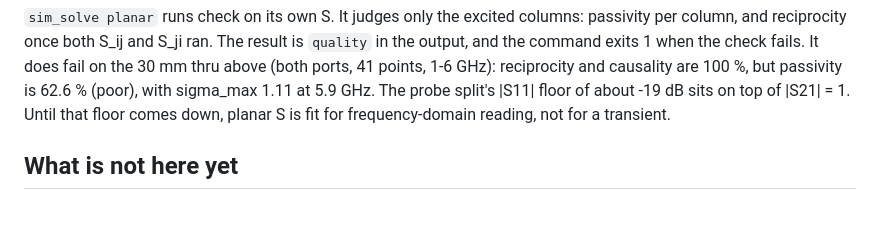
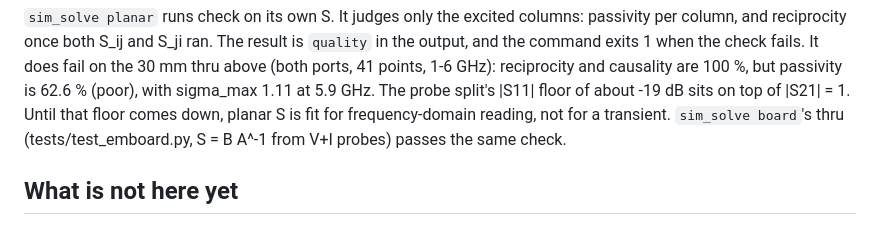
Before and after one commit to Hive-RSI-Lab/hive-hwde, a Markdown page: docs/solvers.md, the part around the change. Rendered like a GitHub page.

Commit message:
docs: sim_solve board's thru passes sparam check (#483)
Co-Authored-By: Claude Opus 5.5 <noreply@anthropic.com>

```diff
--- a/docs/solvers.md
+++ b/docs/solvers.md
@@ -250,7 +250,8 @@ points, 1-6 GHz): reciprocity and causality are 100 %, but passivity is
 62.6 % (poor), with sigma_max 1.11 at 5.9 GHz. The probe split's
 \|S11\| floor of about -19 dB sits on top of \|S21\| = 1. Until that
 floor comes down, planar S is fit for frequency-domain reading, not for a
-transient.
+transient. `sim_solve board`'s thru (tests/test_emboard.py, S = B A^-1
+from V+I probes) passes the same check.
 
 ## What is not here yet
 
```
